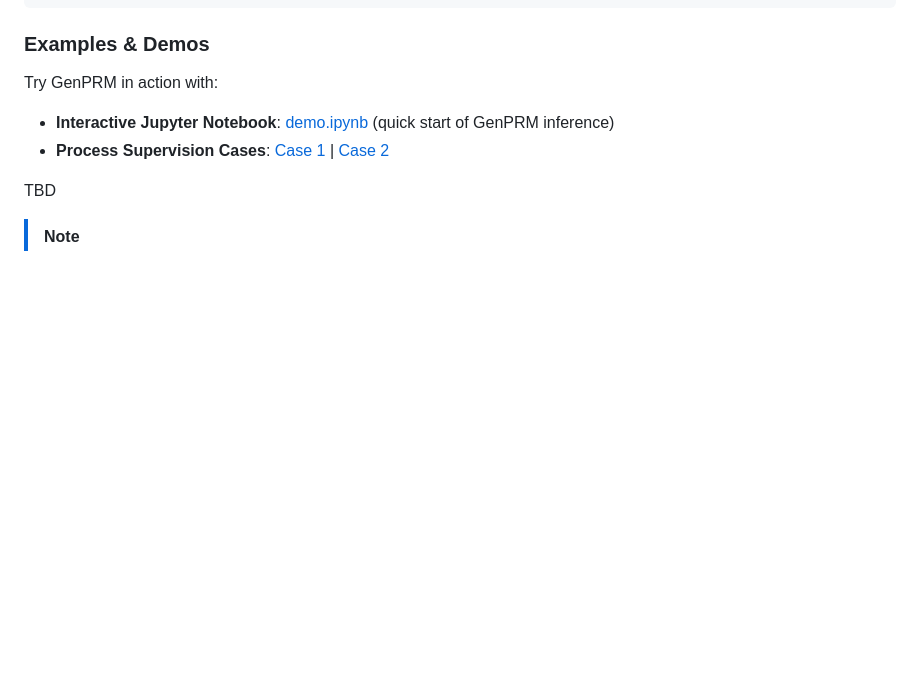
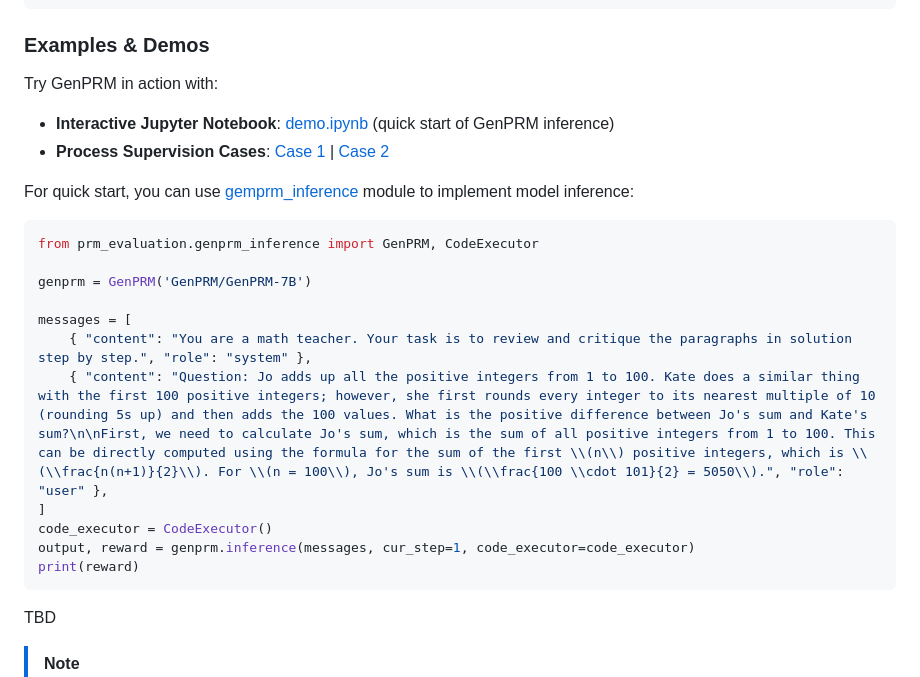
Before and after one commit to theogbrand/GenPRM, a Markdown page: README.md, the part around the change. Rendered like a GitHub page; blank space fills up the shorter version.

````diff
--- a/README.md
+++ b/README.md
@@ -83,6 +83,20 @@ Try GenPRM in action with:
 - **Interactive Jupyter Notebook**: [demo.ipynb](src/example/demo.ipynb) (quick start of GenPRM inference)
 - **Process Supervision Cases**: [Case 1](src/example/case1.md) | [Case 2](src/example/case2.md)
 
+For quick start, you can use [gemprm_inference](src/prm_evaluation/gemprm_inference.py) module to implement model inference:
+```python
+from prm_evaluation.genprm_inference import GenPRM, CodeExecutor
+
+genprm = GenPRM('GenPRM/GenPRM-7B')
+
+messages = [
+    { "content": "You are a math teacher. Your task is to review and critique the paragraphs in solution step by step.", "role": "system" },
+    { "content": "Question: Jo adds up all the positive integers from 1 to 100. Kate does a similar thing with the first 100 positive integers; however, she first rounds every integer to its nearest multiple of 10 (rounding 5s up) and then adds the 100 values. What is the positive difference between Jo's sum and Kate's sum?\n\nFirst, we need to calculate Jo's sum, which is the sum of all positive integers from 1 to 100. This can be directly computed using the formula for the sum of the first \\(n\\) positive integers, which is \\(\\frac{n(n+1)}{2}\\). For \\(n = 100\\), Jo's sum is \\(\\frac{100 \\cdot 101}{2} = 5050\\).", "role": "user" },
+]
+code_executor = CodeExecutor()
+output, reward = genprm.inference(messages, cur_step=1, code_executor=code_executor)
+print(reward)
+```
 
 TBD
 
````
